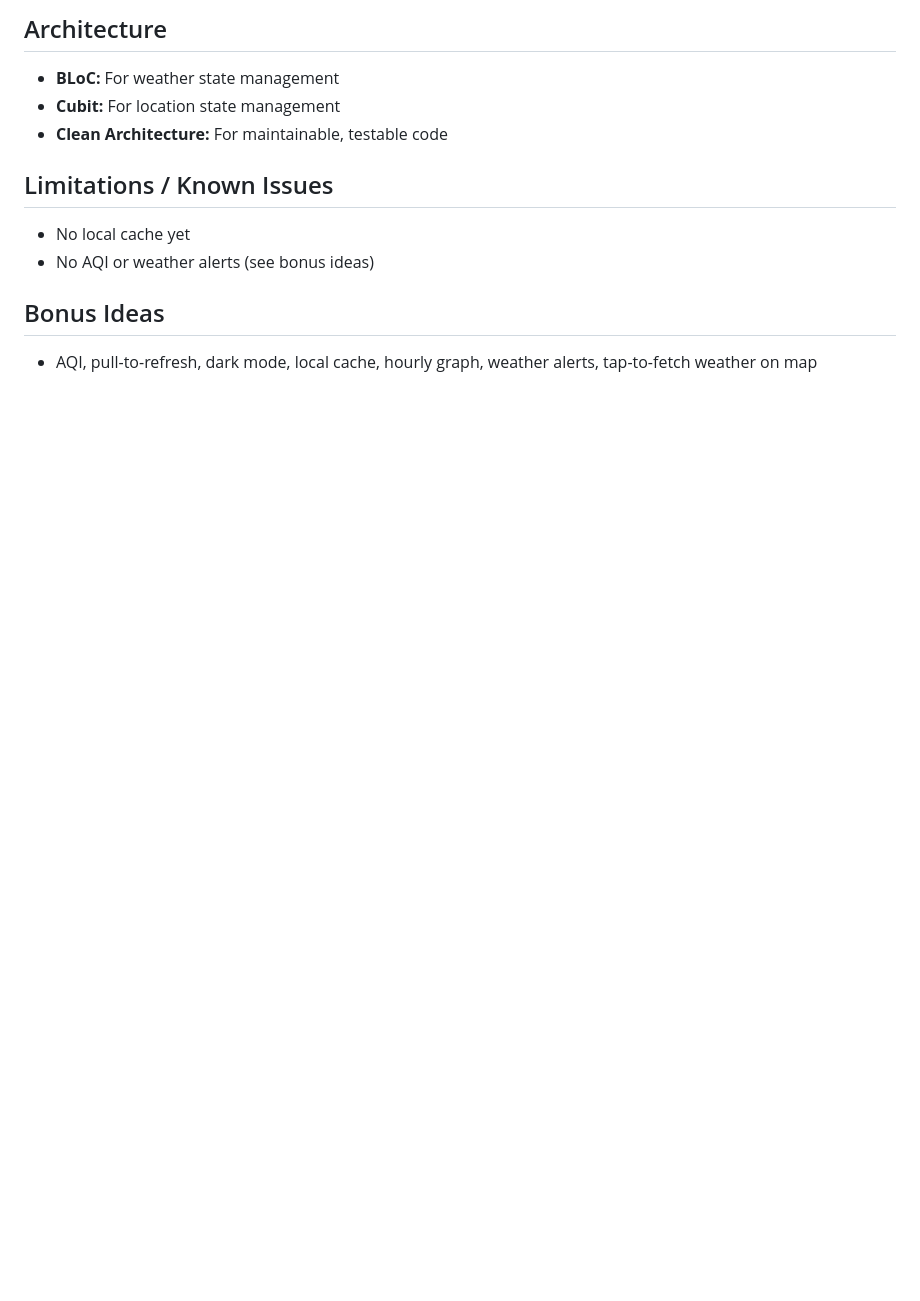
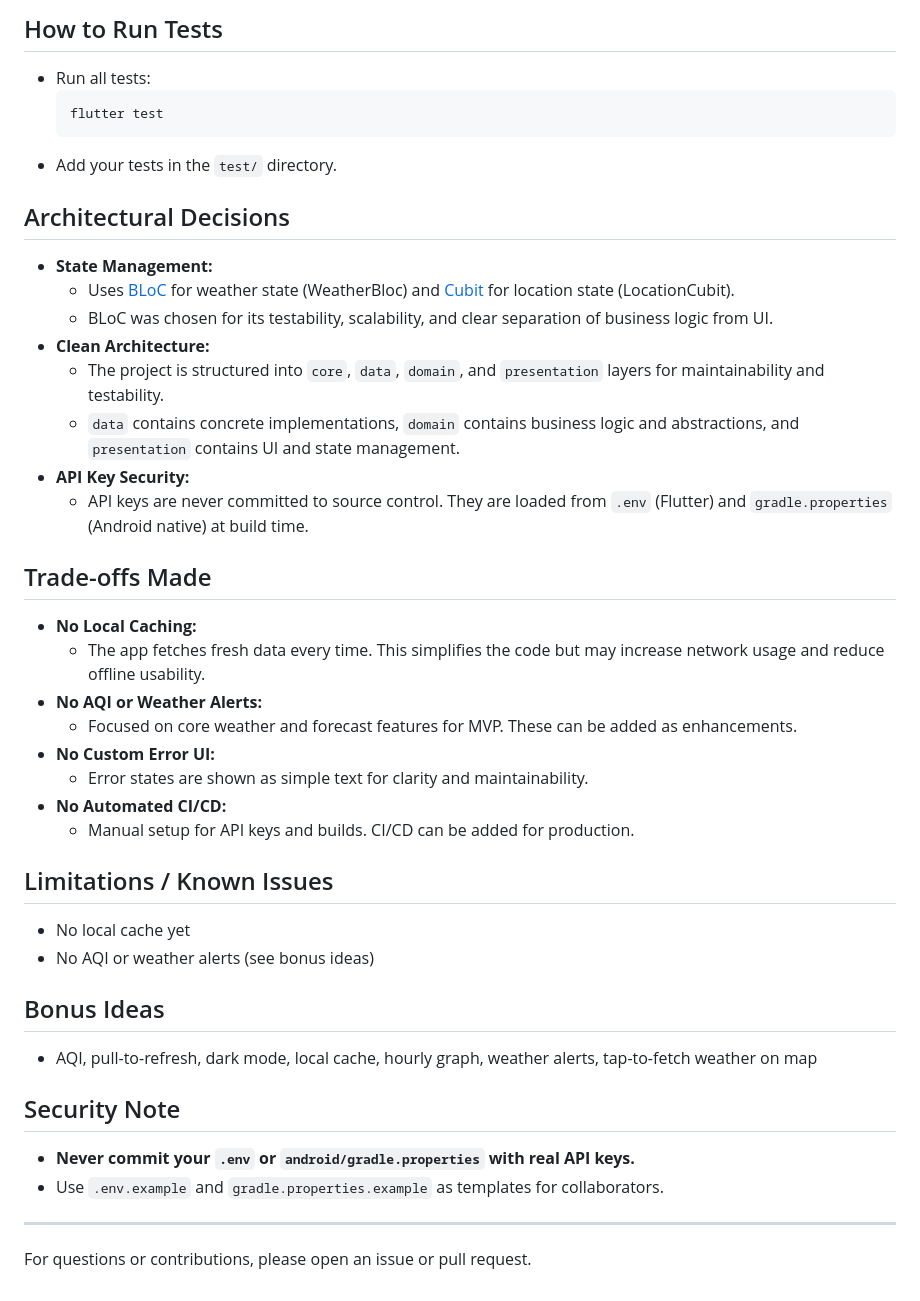
Before and after one commit to hemalHD/weather, a Markdown page: README.md, the part around the change printed below. Rendered like a GitHub page; blank space fills up the shorter version.

````diff
--- a/README.md
+++ b/README.md
@@ -88,8 +84,30 @@ lib/
 
-## Architecture
-- **BLoC:** For weather state management
-- **Cubit:** For location state management
-- **Clean Architecture:** For maintainable, testable code
+## How to Run Tests
+- Run all tests:
+  ```sh
+  flutter test
+  ```
+- Add your tests in the `test/` directory.
+
+## Architectural Decisions
+- **State Management:**
+  - Uses [BLoC](https://bloclibrary.dev/) for weather state (WeatherBloc) and [Cubit](https://bloclibrary.dev/#/coreconcepts?id=cubit) for location state (LocationCubit).
+  - BLoC was chosen for its testability, scalability, and clear separation of business logic from UI.
+- **Clean Architecture:**
+  - The project is structured into `core`, `data`, `domain`, and `presentation` layers for maintainability and testability.
+  - `data` contains concrete implementations, `domain` contains business logic and abstractions, and `presentation` contains UI and state management.
+- **API Key Security:**
+  - API keys are never committed to source control. They are loaded from `.env` (Flutter) and `gradle.properties` (Android native) at build time.
+
+## Trade-offs Made
+- **No Local Caching:**
+  - The app fetches fresh data every time. This simplifies the code but may increase network usage and reduce offline usability.
+- **No AQI or Weather Alerts:**
+  - Focused on core weather and forecast features for MVP. These can be added as enhancements.
+- **No Custom Error UI:**
+  - Error states are shown as simple text for clarity and maintainability.
+- **No Automated CI/CD:**
+  - Manual setup for API keys and builds. CI/CD can be added for production.
 
 ## Limitations / Known Issues
 - No local cache yet
@@ -97,3 +115,11 @@ lib/
 
 ## Bonus Ideas
 - AQI, pull-to-refresh, dark mode, local cache, hourly graph, weather alerts, tap-to-fetch weather on map
+
+## Security Note
+- **Never commit your `.env` or `android/gradle.properties` with real API keys.**
+- Use `.env.example` and `gradle.properties.example` as templates for collaborators.
+
+---
+
+For questions or contributions, please open an issue or pull request.
````
Also changed, not shown: other parts of README.md (+45 -49 lines).
